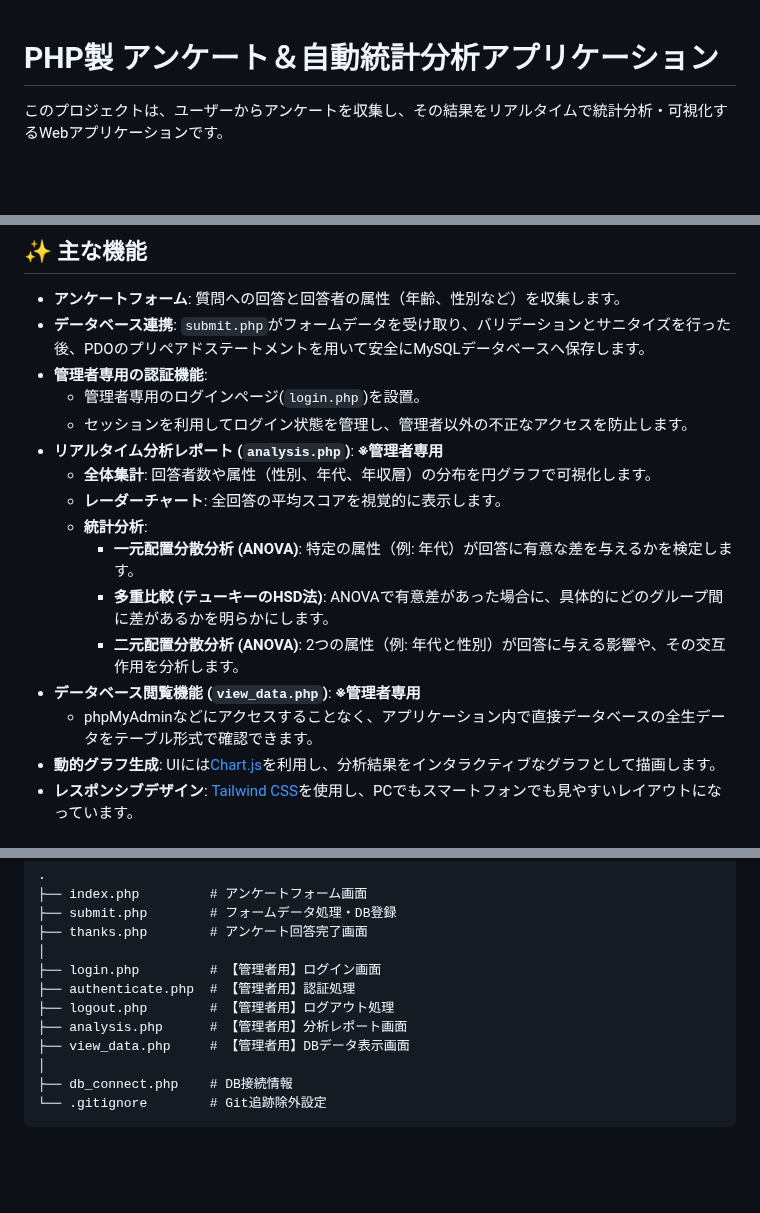
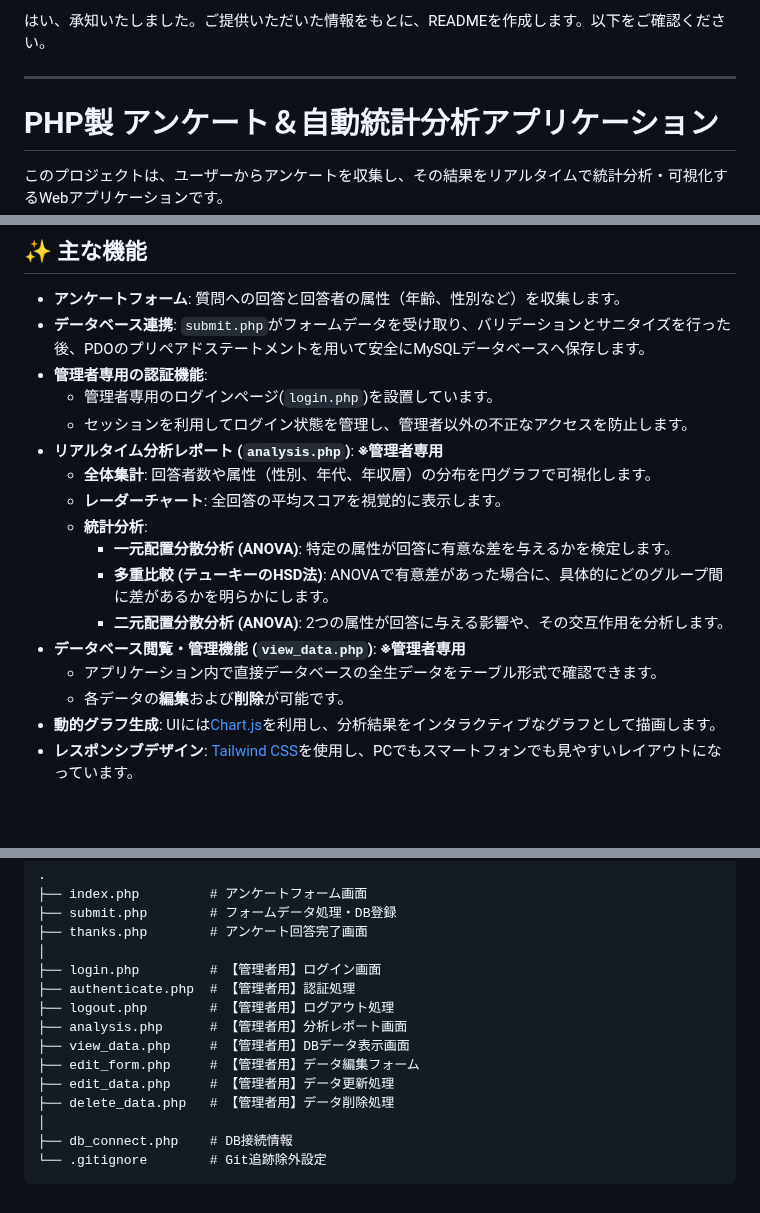
Before and after one commit to yzhiro/survey, a Markdown page: README.md, 3 parts joined by grey strips. GitHub-like rendering; blank space fills up the shorter version.

```diff
--- a/README.md
+++ b/README.md
@@ -1,3 +1,7 @@
+はい、承知いたしました。ご提供いただいた情報をもとに、READMEを作成します。以下をご確認ください。
+
+-----
+
 # PHP製 アンケート＆自動統計分析アプリケーション
 
 このプロジェクトは、ユーザーからアンケートを収集し、その結果をリアルタイムで統計分析・可視化するWebアプリケーションです。
@@ -9,17 +13,18 @@
   * **アンケートフォーム**: 質問への回答と回答者の属性（年齢、性別など）を収集します。
   * **データベース連携**: `submit.php`がフォームデータを受け取り、バリデーションとサニタイズを行った後、PDOのプリペアドステートメントを用いて安全にMySQLデータベースへ保存します。
   * **管理者専用の認証機能**:
-      * 管理者専用のログインページ(`login.php`)を設置。
+      * 管理者専用のログインページ(`login.php`)を設置しています。
       * セッションを利用してログイン状態を管理し、管理者以外の不正なアクセスを防止します。
   * **リアルタイム分析レポート (`analysis.php`)**: **※管理者専用**
       * **全体集計**: 回答者数や属性（性別、年代、年収層）の分布を円グラフで可視化します。
       * **レーダーチャート**: 全回答の平均スコアを視覚的に表示します。
       * **統計分析**:
-          * **一元配置分散分析 (ANOVA)**: 特定の属性（例: 年代）が回答に有意な差を与えるかを検定します。
+          * **一元配置分散分析 (ANOVA)**: 特定の属性が回答に有意な差を与えるかを検定します。
           * **多重比較 (テューキーのHSD法)**: ANOVAで有意差があった場合に、具体的にどのグループ間に差があるかを明らかにします。
-          * **二元配置分散分析 (ANOVA)**: 2つの属性（例: 年代と性別）が回答に与える影響や、その交互作用を分析します。
-  * **データベース閲覧機能 (`view_data.php`)**: **※管理者専用**
-      * phpMyAdminなどにアクセスすることなく、アプリケーション内で直接データベースの全生データをテーブル形式で確認できます。
+          * **二元配置分散分析 (ANOVA)**: 2つの属性が回答に与える影響や、その交互作用を分析します。
+  * **データベース閲覧・管理機能 (`view_data.php`)**: **※管理者専用**
+      * アプリケーション内で直接データベースの全生データをテーブル形式で確認できます。
+      * 各データの**編集**および**削除**が可能です。
   * **動的グラフ生成**: UIには[Chart.js](https://www.chartjs.org/)を利用し、分析結果をインタラクティブなグラフとして描画します。
   * **レスポンシブデザイン**: [Tailwind CSS](https://tailwindcss.com/)を使用し、PCでもスマートフォンでも見やすいレイアウトになっています。
 
@@ -43,6 +48,9 @@
 ├── logout.php        # 【管理者用】ログアウト処理
 ├── analysis.php      # 【管理者用】分析レポート画面
 ├── view_data.php     # 【管理者用】DBデータ表示画面
+├── edit_form.php     # 【管理者用】データ編集フォーム
+├── edit_data.php     # 【管理者用】データ更新処理
+├── delete_data.php   # 【管理者用】データ削除処理
 │
 ├── db_connect.php    # DB接続情報
 └── .gitignore        # Git追跡除外設定
```
